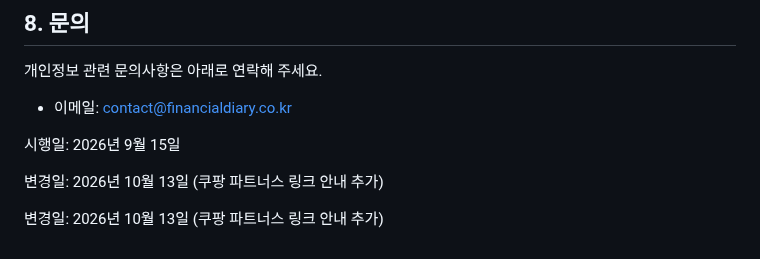
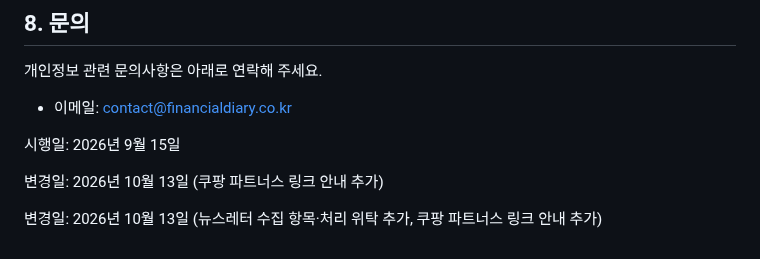
Before and after one commit to micky923-hub/my-blog, a Markdown page: pages/privacy.md, the part around the change. Drawn GitHub-style.

Commit message:
Privacy: keep newsletter note in the newsletter-on change line
Co-Authored-By: Claude Opus 5.5 <noreply@anthropic.com>
Claude-Session: https://claude.ai/code/session_01JihgYNmvCKMUFpAMTH24sk

```diff
--- a/pages/privacy.md
+++ b/pages/privacy.md
@@ -106,5 +106,5 @@ description: 파이낸셜 다이어리의 개인정보처리방침입니다.
 변경일: 2026년 10월 13일 (쿠팡 파트너스 링크 안내 추가)
 <!-- newsletter:else:end -->
 <!-- newsletter:start -->
-변경일: 2026년 10월 13일 (쿠팡 파트너스 링크 안내 추가)
+변경일: 2026년 10월 13일 (뉴스레터 수집 항목·처리 위탁 추가, 쿠팡 파트너스 링크 안내 추가)
 <!-- newsletter:end -->
```
